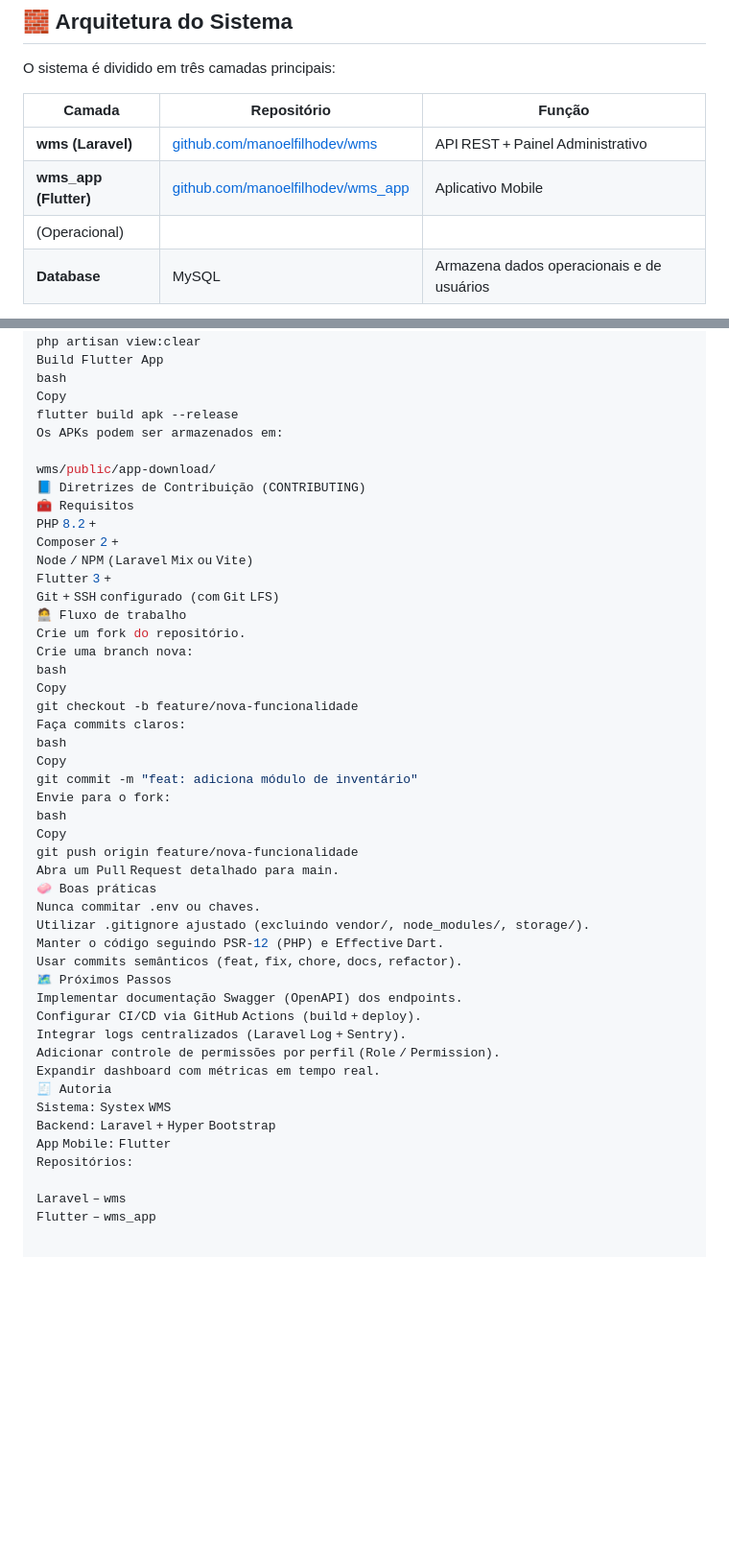
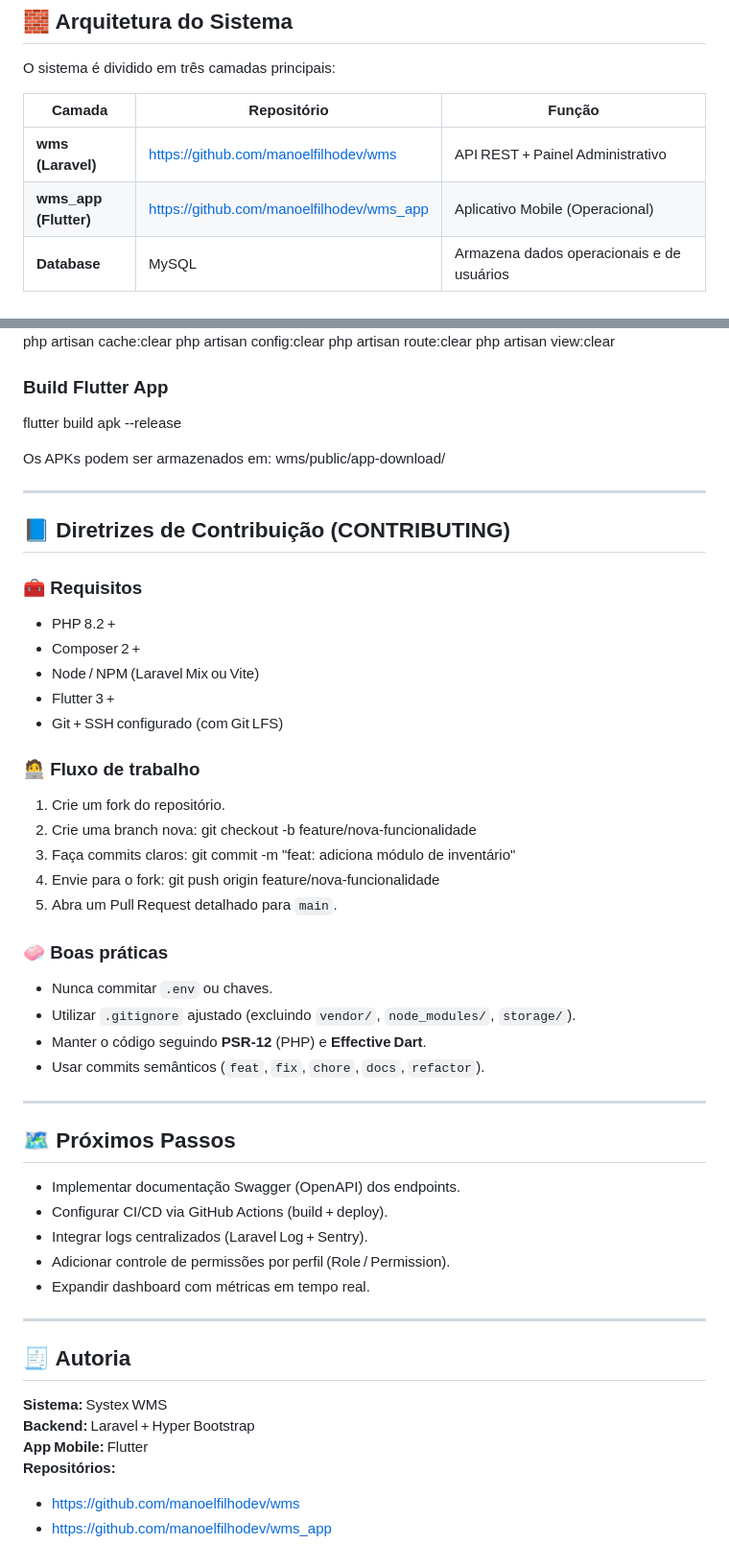
Before and after one commit to manoelfilhodev/wms, a Markdown page: docs/WMS_DOCUMENTATION.md, 2 parts joined by grey strips. Shown at 96% size. Drawn GitHub-style; blank space fills up the shorter version.

Commit message:
docs: adiciona documentação técnica completa do Systex WMS

```diff
--- a/docs/WMS_DOCUMENTATION.md
+++ b/docs/WMS_DOCUMENTATION.md
@@ -18,9 +18,8 @@ O sistema é dividido em três camadas principais:
 
 | Camada | Repositório | Função |
 |--------|--------------|--------|
-| **wms (Laravel)** | [github.com/manoelfilhodev/wms](https://github.com/manoelfilhodev/wms) | API REST + Painel Administrativo |
-| **wms_app (Flutter)** | [github.com/manoelfilhodev/wms_app](https://github.com/manoelfilhodev/wms_app) | Aplicativo Mobile
-(Operacional) |
+| **wms (Laravel)** | https://github.com/manoelfilhodev/wms | API REST + Painel Administrativo |
+| **wms_app (Flutter)** | https://github.com/manoelfilhodev/wms_app | Aplicativo Mobile (Operacional) |
 | **Database** | MySQL | Armazena dados operacionais e de usuários |
 
 O Laravel fornece API REST para o Flutter via `routes/api.php`, enquanto mantém o painel administrativo via `routes/web.php`.
@@ -182,51 +190,57 @@ php artisan cache:clear
 php artisan config:clear
 php artisan route:clear
 php artisan view:clear
-Build Flutter App
-bash
-Copy
+
+### Build Flutter App
 flutter build apk --release
+
 Os APKs podem ser armazenados em:
+wms/public/app-download/
 
-wms/public/app-download/
-📘 Diretrizes de Contribuição (CONTRIBUTING)
-🧰 Requisitos
-PHP 8.2 +
-Composer 2 +
-Node / NPM (Laravel Mix ou Vite)
-Flutter 3 +
-Git + SSH configurado (com Git LFS)
-🧑‍💻 Fluxo de trabalho
-Crie um fork do repositório.
-Crie uma branch nova:
-bash
-Copy
-git checkout -b feature/nova-funcionalidade
-Faça commits claros:
-bash
-Copy
-git commit -m "feat: adiciona módulo de inventário"
-Envie para o fork:
-bash
-Copy
-git push origin feature/nova-funcionalidade
-Abra um Pull Request detalhado para main.
-🧼 Boas práticas
-Nunca commitar .env ou chaves.
-Utilizar .gitignore ajustado (excluindo vendor/, node_modules/, storage/).
-Manter o código seguindo PSR‑12 (PHP) e Effective Dart.
-Usar commits semânticos (feat, fix, chore, docs, refactor).
-🗺️ Próximos Passos
-Implementar documentação Swagger (OpenAPI) dos endpoints.
-Configurar CI/CD via GitHub Actions (build + deploy).
-Integrar logs centralizados (Laravel Log + Sentry).
-Adicionar controle de permissões por perfil (Role / Permission).
-Expandir dashboard com métricas em tempo real.
-🧾 Autoria
-Sistema: Systex WMS
-Backend: Laravel + Hyper Bootstrap
-App Mobile: Flutter
-Repositórios:
+---
 
-Laravel – wms
-Flutter – wms_app
+## 📘 Diretrizes de Contribuição (CONTRIBUTING)
+
+### 🧰 Requisitos
+- PHP 8.2 +
+- Composer 2 +
+- Node / NPM (Laravel Mix ou Vite)
+- Flutter 3 +
+- Git + SSH configurado (com Git LFS)
+
+### 🧑‍💻 Fluxo de trabalho
+1. Crie um fork do repositório.
+2. Crie uma branch nova:
+   git checkout -b feature/nova-funcionalidade
+3. Faça commits claros:
+   git commit -m "feat: adiciona módulo de inventário"
+4. Envie para o fork:
+   git push origin feature/nova-funcionalidade
+5. Abra um Pull Request detalhado para `main`.
+
+### 🧼 Boas práticas
+- Nunca commitar `.env` ou chaves.
+- Utilizar `.gitignore` ajustado (excluindo `vendor/`, `node_modules/`, `storage/`).
+- Manter o código seguindo **PSR‑12** (PHP) e **Effective Dart**.
+- Usar commits semânticos (`feat`, `fix`, `chore`, `docs`, `refactor`).
+
+---
+
+## 🗺️ Próximos Passos
+
+- Implementar documentação Swagger (OpenAPI) dos endpoints.
+- Configurar CI/CD via GitHub Actions (build + deploy).
+- Integrar logs centralizados (Laravel Log + Sentry).
+- Adicionar controle de permissões por perfil (Role / Permission).
+- Expandir dashboard com métricas em tempo real.
+
+---
+
+## 🧾 Autoria
+
+**Sistema:** Systex WMS
+**Backend:** Laravel + Hyper Bootstrap
+**App Mobile:** Flutter
+**Repositórios:**
+- https://github.com/manoelfilhodev/wms
+- https://github.com/manoelfilhodev/wms_app
```
Also changed, not shown: other parts of docs/WMS_DOCUMENTATION.md (+68 -59 lines).
